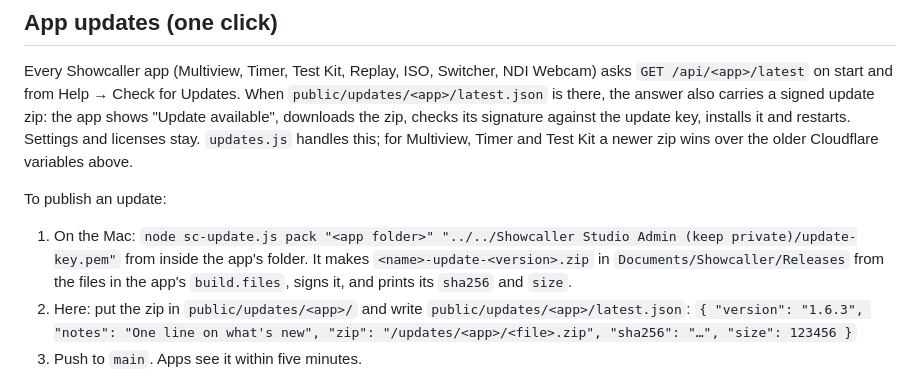
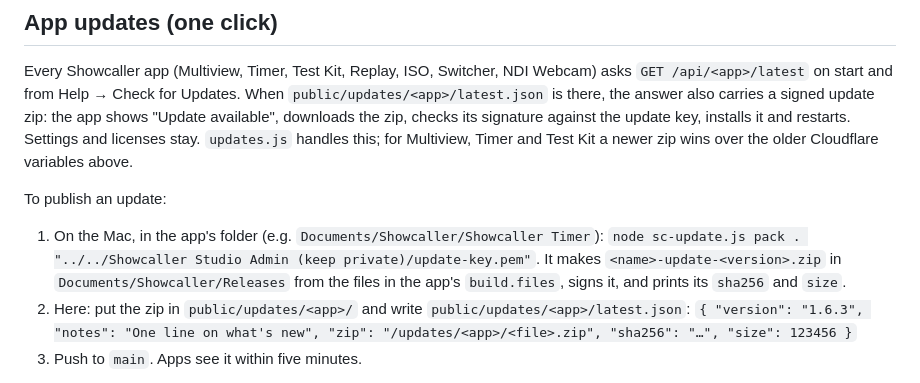
Before and after one commit to GothamMediaHouse/stagewallstudio, a Markdown page: README.md, the part around the change. Drawn GitHub-style.

Commit message:
README: pack command from the app folder

```diff
--- a/README.md
+++ b/README.md
@@ -57,7 +57,7 @@ Every Showcaller app (Multiview, Timer, Test Kit, Replay, ISO, Switcher, NDI Web
 
 To publish an update:
 
-1. On the Mac: `node sc-update.js pack "<app folder>" "../../Showcaller Studio Admin (keep private)/update-key.pem"` from inside the app's folder. It makes `<name>-update-<version>.zip` in `Documents/Showcaller/Releases` from the files in the app's `build.files`, signs it, and prints its `sha256` and `size`.
+1. On the Mac, in the app's folder (e.g. `Documents/Showcaller/Showcaller Timer`): `node sc-update.js pack . "../../Showcaller Studio Admin (keep private)/update-key.pem"`. It makes `<name>-update-<version>.zip` in `Documents/Showcaller/Releases` from the files in the app's `build.files`, signs it, and prints its `sha256` and `size`.
 2. Here: put the zip in `public/updates/<app>/` and write `public/updates/<app>/latest.json`:
    `{ "version": "1.6.3", "notes": "One line on what's new", "zip": "/updates/<app>/<file>.zip", "sha256": "…", "size": 123456 }`
 3. Push to `main`. Apps see it within five minutes.
```
